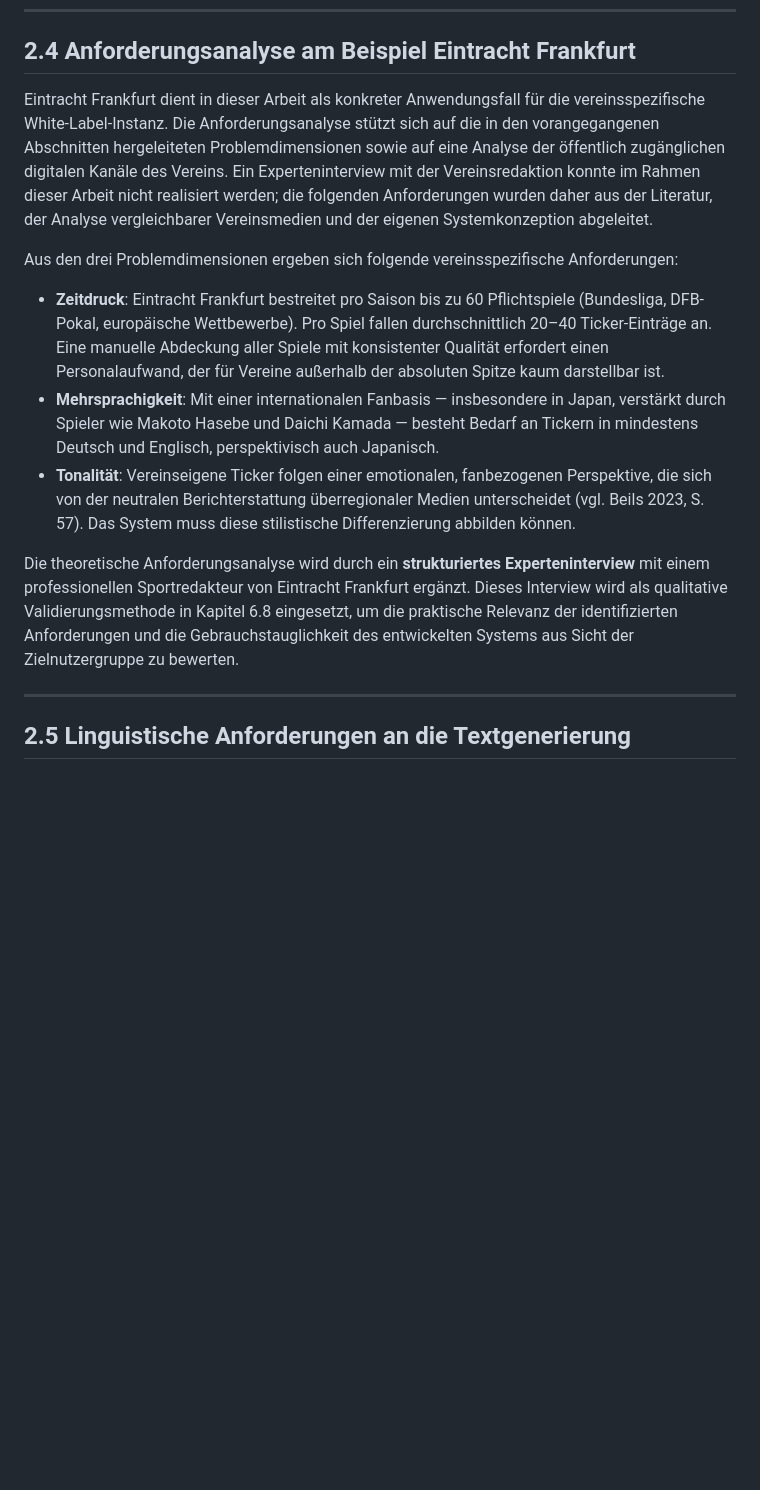
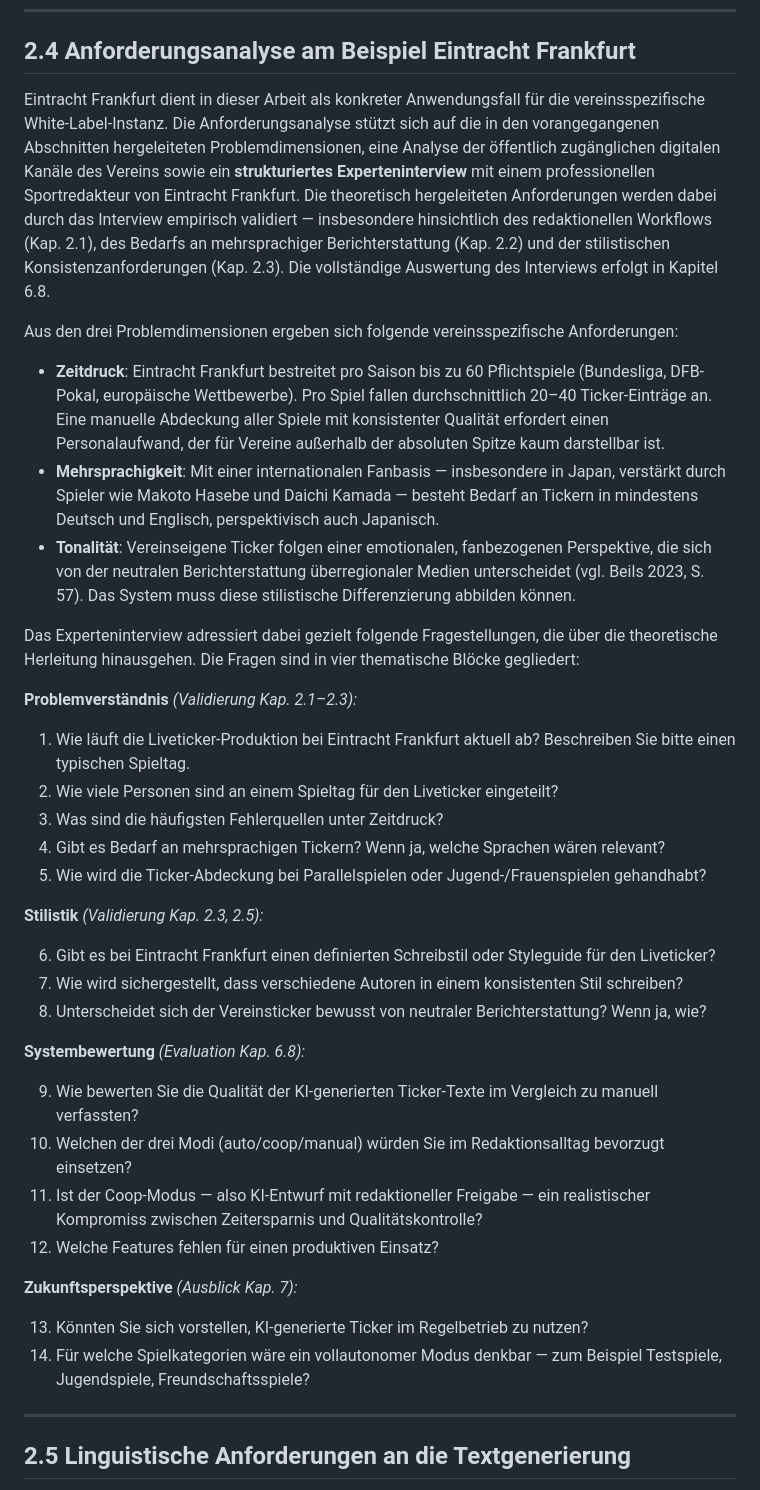
Before and after one commit to JonasKimmer/liveticker-eintracht, a Markdown page: docs/kapitel2.md, the part around the change. GitHub-like rendering; blank space fills up the shorter version.

```diff
--- a/docs/kapitel2.md
+++ b/docs/kapitel2.md
@@ -43,7 +43,7 @@ Im Softwarekontext wird dieses Problem durch sogenannte White-Label-Architekture
 
 ## 2.4 Anforderungsanalyse am Beispiel Eintracht Frankfurt
 
-Eintracht Frankfurt dient in dieser Arbeit als konkreter Anwendungsfall für die vereinsspezifische White-Label-Instanz. Die Anforderungsanalyse stützt sich auf die in den vorangegangenen Abschnitten hergeleiteten Problemdimensionen sowie auf eine Analyse der öffentlich zugänglichen digitalen Kanäle des Vereins. Ein Experteninterview mit der Vereinsredaktion konnte im Rahmen dieser Arbeit nicht realisiert werden; die folgenden Anforderungen wurden daher aus der Literatur, der Analyse vergleichbarer Vereinsmedien und der eigenen Systemkonzeption abgeleitet.
+Eintracht Frankfurt dient in dieser Arbeit als konkreter Anwendungsfall für die vereinsspezifische White-Label-Instanz. Die Anforderungsanalyse stützt sich auf die in den vorangegangenen Abschnitten hergeleiteten Problemdimensionen, eine Analyse der öffentlich zugänglichen digitalen Kanäle des Vereins sowie ein **strukturiertes Experteninterview** mit einem professionellen Sportredakteur von Eintracht Frankfurt. Die theoretisch hergeleiteten Anforderungen werden dabei durch das Interview empirisch validiert — insbesondere hinsichtlich des redaktionellen Workflows (Kap. 2.1), des Bedarfs an mehrsprachiger Berichterstattung (Kap. 2.2) und der stilistischen Konsistenzanforderungen (Kap. 2.3). Die vollständige Auswertung des Interviews erfolgt in Kapitel 6.8.
 
 Aus den drei Problemdimensionen ergeben sich folgende vereinsspezifische Anforderungen:
 
@@ -51,7 +51,33 @@ Aus den drei Problemdimensionen ergeben sich folgende vereinsspezifische Anforde
 - **Mehrsprachigkeit**: Mit einer internationalen Fanbasis — insbesondere in Japan, verstärkt durch Spieler wie Makoto Hasebe und Daichi Kamada — besteht Bedarf an Tickern in mindestens Deutsch und Englisch, perspektivisch auch Japanisch.
 - **Tonalität**: Vereinseigene Ticker folgen einer emotionalen, fanbezogenen Perspektive, die sich von der neutralen Berichterstattung überregionaler Medien unterscheidet (vgl. Beils 2023, S. 57). Das System muss diese stilistische Differenzierung abbilden können.
 
-Die theoretische Anforderungsanalyse wird durch ein **strukturiertes Experteninterview** mit einem professionellen Sportredakteur von Eintracht Frankfurt ergänzt. Dieses Interview wird als qualitative Validierungsmethode in Kapitel 6.8 eingesetzt, um die praktische Relevanz der identifizierten Anforderungen und die Gebrauchstauglichkeit des entwickelten Systems aus Sicht der Zielnutzergruppe zu bewerten.
+Das Experteninterview adressiert dabei gezielt folgende Fragestellungen, die über die theoretische Herleitung hinausgehen. Die Fragen sind in vier thematische Blöcke gegliedert:
+
+**Problemverständnis** *(Validierung Kap. 2.1–2.3):*
+
+1. Wie läuft die Liveticker-Produktion bei Eintracht Frankfurt aktuell ab? Beschreiben Sie bitte einen typischen Spieltag.
+2. Wie viele Personen sind an einem Spieltag für den Liveticker eingeteilt?
+3. Was sind die häufigsten Fehlerquellen unter Zeitdruck?
+4. Gibt es Bedarf an mehrsprachigen Tickern? Wenn ja, welche Sprachen wären relevant?
+5. Wie wird die Ticker-Abdeckung bei Parallelspielen oder Jugend-/Frauenspielen gehandhabt?
+
+**Stilistik** *(Validierung Kap. 2.3, 2.5):*
+
+6. Gibt es bei Eintracht Frankfurt einen definierten Schreibstil oder Styleguide für den Liveticker?
+7. Wie wird sichergestellt, dass verschiedene Autoren in einem konsistenten Stil schreiben?
+8. Unterscheidet sich der Vereinsticker bewusst von neutraler Berichterstattung? Wenn ja, wie?
+
+**Systembewertung** *(Evaluation Kap. 6.8):*
+
+9. Wie bewerten Sie die Qualität der KI-generierten Ticker-Texte im Vergleich zu manuell verfassten?
+10. Welchen der drei Modi (auto/coop/manual) würden Sie im Redaktionsalltag bevorzugt einsetzen?
+11. Ist der Coop-Modus — also KI-Entwurf mit redaktioneller Freigabe — ein realistischer Kompromiss zwischen Zeitersparnis und Qualitätskontrolle?
+12. Welche Features fehlen für einen produktiven Einsatz?
+
+**Zukunftsperspektive** *(Ausblick Kap. 7):*
+
+13. Könnten Sie sich vorstellen, KI-generierte Ticker im Regelbetrieb zu nutzen?
+14. Für welche Spielkategorien wäre ein vollautonomer Modus denkbar — zum Beispiel Testspiele, Jugendspiele, Freundschaftsspiele?
 
 ---
 
```
Also changed, not shown: docs/interviewleitfaden.md (added, +72 -0 lines).
